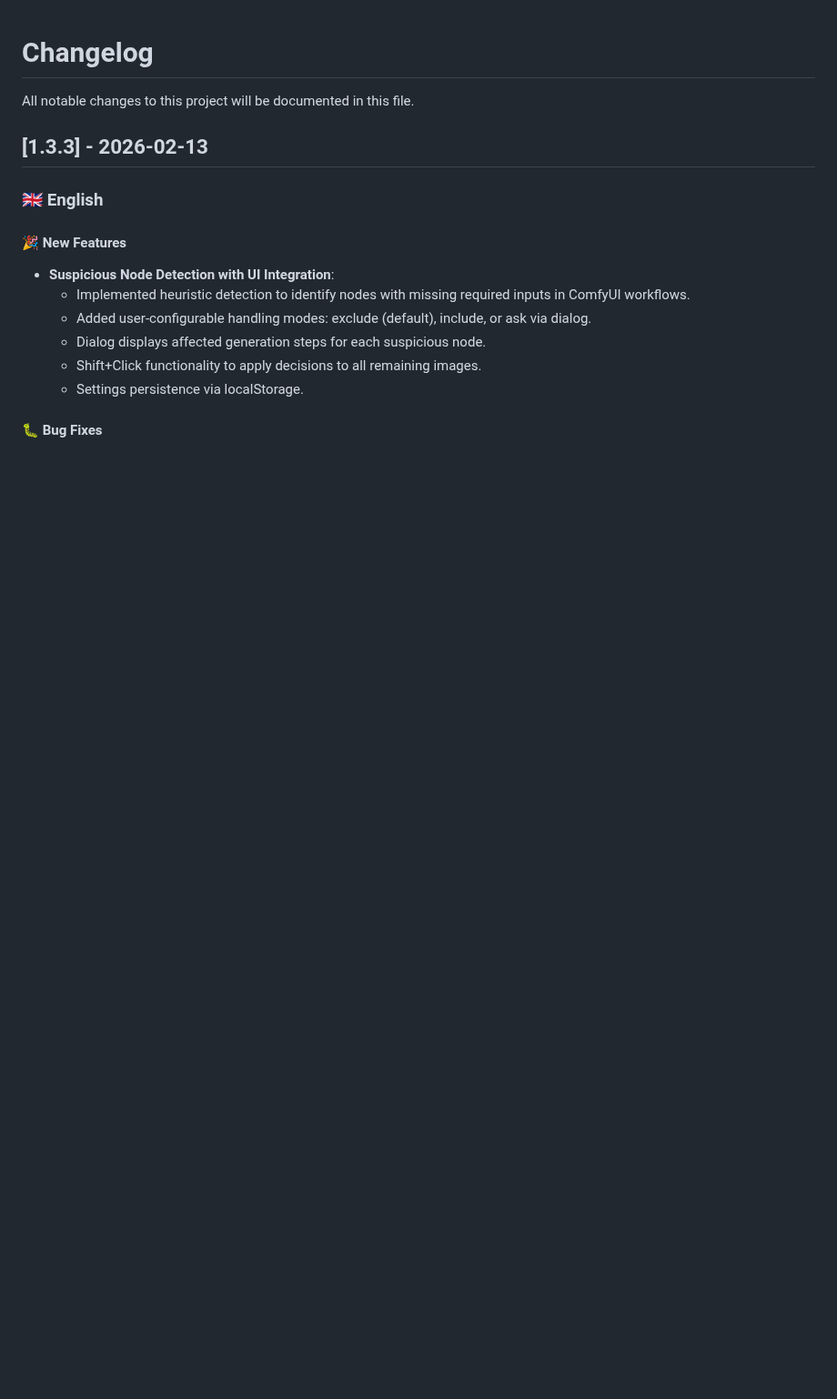
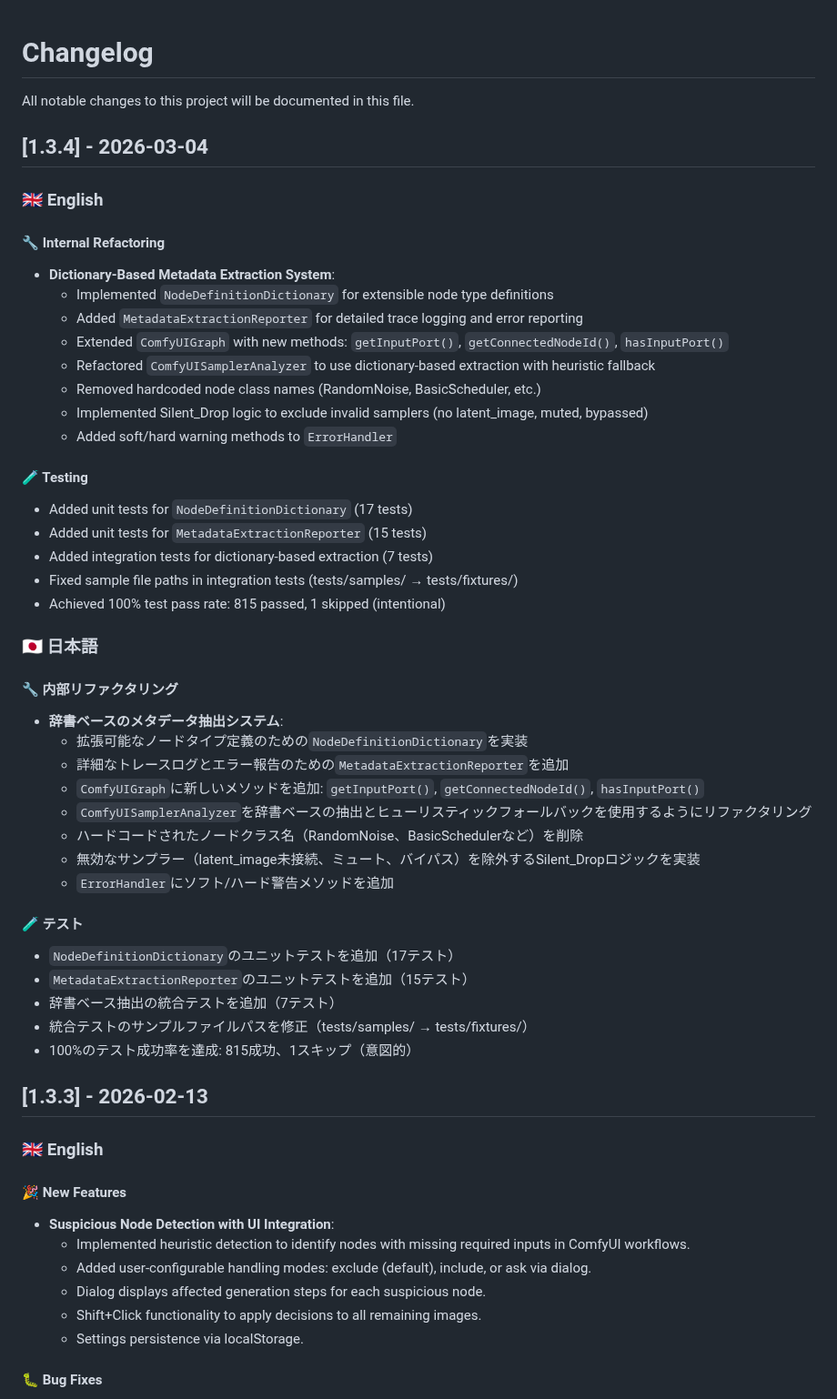
Before and after one commit to NNNebel/comfyui-auto-tagger, a Markdown page: CHANGELOG.md, the part around the change. Shown at 91% size. Drawn GitHub-style; blank space fills up the shorter version.

Commit message:
docs: update CHANGELOG.md for v1.3.4
- Added dictionary-based metadata extraction system
- Added new unit and integration tests
- Fixed test file paths
- Achieved 100% test pass rate

```diff
--- a/CHANGELOG.md
+++ b/CHANGELOG.md
@@ -1,6 +1,44 @@
 # Changelog
 
 All notable changes to this project will be documented in this file.
+
+## [1.3.4] - 2026-03-04
+
+### 🇬🇧 English
+#### 🔧 Internal Refactoring
+- **Dictionary-Based Metadata Extraction System**:
+  - Implemented `NodeDefinitionDictionary` for extensible node type definitions
+  - Added `MetadataExtractionReporter` for detailed trace logging and error reporting
+  - Extended `ComfyUIGraph` with new methods: `getInputPort()`, `getConnectedNodeId()`, `hasInputPort()`
+  - Refactored `ComfyUISamplerAnalyzer` to use dictionary-based extraction with heuristic fallback
+  - Removed hardcoded node class names (RandomNoise, BasicScheduler, etc.)
+  - Implemented Silent_Drop logic to exclude invalid samplers (no latent_image, muted, bypassed)
+  - Added soft/hard warning methods to `ErrorHandler`
+
+#### 🧪 Testing
+- Added unit tests for `NodeDefinitionDictionary` (17 tests)
+- Added unit tests for `MetadataExtractionReporter` (15 tests)
+- Added integration tests for dictionary-based extraction (7 tests)
+- Fixed sample file paths in integration tests (tests/samples/ → tests/fixtures/)
+- Achieved 100% test pass rate: 815 passed, 1 skipped (intentional)
+
+### 🇯🇵 日本語
+#### 🔧 内部リファクタリング
+- **辞書ベースのメタデータ抽出システム**:
+  - 拡張可能なノードタイプ定義のための`NodeDefinitionDictionary`を実装
+  - 詳細なトレースログとエラー報告のための`MetadataExtractionReporter`を追加
+  - `ComfyUIGraph`に新しいメソッドを追加: `getInputPort()`, `getConnectedNodeId()`, `hasInputPort()`
+  - `ComfyUISamplerAnalyzer`を辞書ベースの抽出とヒューリスティックフォールバックを使用するようにリファクタリング
+  - ハードコードされたノードクラス名（RandomNoise、BasicSchedulerなど）を削除
+  - 無効なサンプラー（latent_image未接続、ミュート、バイパス）を除外するSilent_Dropロジックを実装
+  - `ErrorHandler`にソフト/ハード警告メソッドを追加
+
+#### 🧪 テスト
+- `NodeDefinitionDictionary`のユニットテストを追加（17テスト）
+- `MetadataExtractionReporter`のユニットテストを追加（15テスト）
+- 辞書ベース抽出の統合テストを追加（7テスト）
+- 統合テストのサンプルファイルパスを修正（tests/samples/ → tests/fixtures/）
+- 100%のテスト成功率を達成: 815成功、1スキップ（意図的）
 
 ## [1.3.3] - 2026-02-13
 
```
